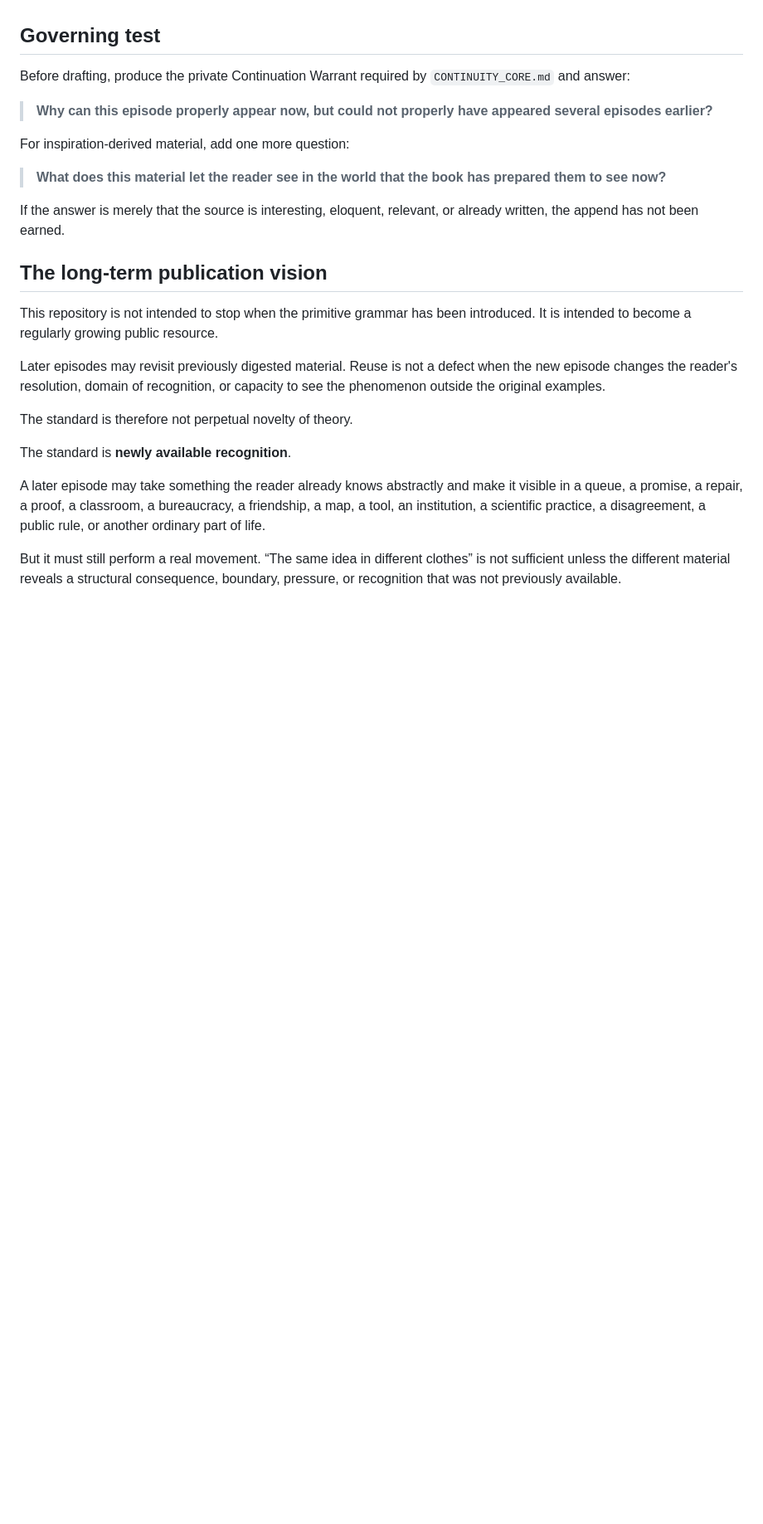
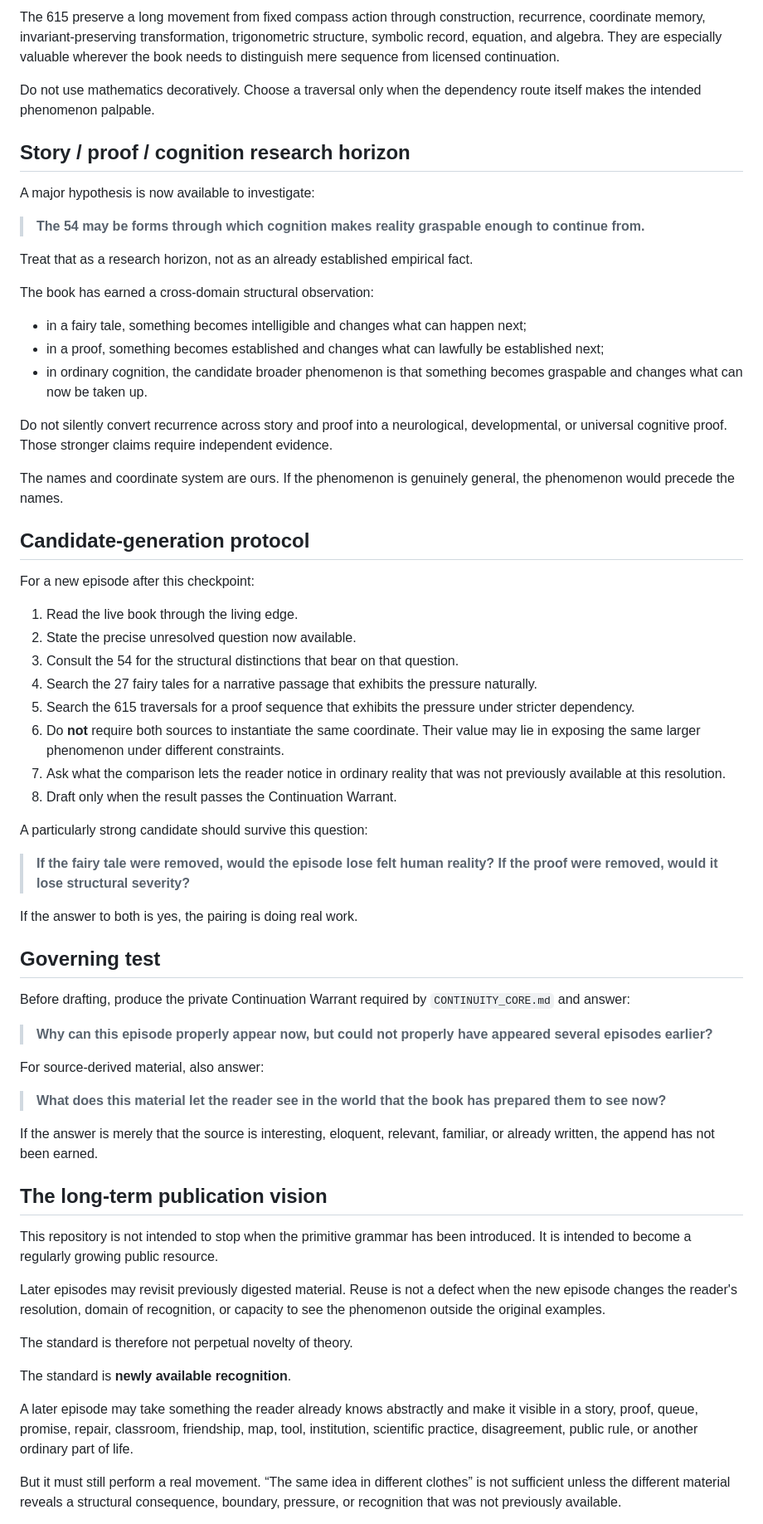
Before and after one commit to TitanicParker/very-own-repo, a Markdown page: .gpt/EPISODE_APPEND_MANUAL.md, the part around one of its changes. Shown at 83% size. Rendered like a GitHub page; blank space fills up the shorter version.

```diff
--- a/.gpt/EPISODE_APPEND_MANUAL.md
+++ b/.gpt/EPISODE_APPEND_MANUAL.md
@@ -32,3 +74,43 @@ The final two may inspire, provoke, supply examples, expose consequences, and su
+The 615 preserve a long movement from fixed compass action through construction, recurrence, coordinate memory, invariant-preserving transformation, trigonometric structure, symbolic record, equation, and algebra. They are especially valuable wherever the book needs to distinguish mere sequence from licensed continuation.
+
+Do not use mathematics decoratively. Choose a traversal only when the dependency route itself makes the intended phenomenon palpable.
+
+## Story / proof / cognition research horizon
+
+A major hypothesis is now available to investigate:
+
+> **The 54 may be forms through which cognition makes reality graspable enough to continue from.**
+
+Treat that as a research horizon, not as an already established empirical fact.
+
+The book has earned a cross-domain structural observation:
+
+- in a fairy tale, something becomes intelligible and changes what can happen next;
+- in a proof, something becomes established and changes what can lawfully be established next;
+- in ordinary cognition, the candidate broader phenomenon is that something becomes graspable and changes what can now be taken up.
+
+Do not silently convert recurrence across story and proof into a neurological, developmental, or universal cognitive proof. Those stronger claims require independent evidence.
+
+The names and coordinate system are ours. If the phenomenon is genuinely general, the phenomenon would precede the names.
+
+## Candidate-generation protocol
+
+For a new episode after this checkpoint:
+
+1. Read the live book through the living edge.
+2. State the precise unresolved question now available.
+3. Consult the 54 for the structural distinctions that bear on that question.
+4. Search the 27 fairy tales for a narrative passage that exhibits the pressure naturally.
+5. Search the 615 traversals for a proof sequence that exhibits the pressure under stricter dependency.
+6. Do **not** require both sources to instantiate the same coordinate. Their value may lie in exposing the same larger phenomenon under different constraints.
+7. Ask what the comparison lets the reader notice in ordinary reality that was not previously available at this resolution.
+8. Draft only when the result passes the Continuation Warrant.
+
+A particularly strong candidate should survive this question:
+
+> **If the fairy tale were removed, would the episode lose felt human reality? If the proof were removed, would it lose structural severity?**
+
+If the answer to both is yes, the pairing is doing real work.
 
 ## Governing test
 
@@ -36,11 +118,11 @@ Before drafting, produce the private Continuation Warrant required by `CONTINUIT
 
 > **Why can this episode properly appear now, but could not properly have appeared several episodes earlier?**
 
-For inspiration-derived material, add one more question:
+For source-derived material, also answer:
 
 > **What does this material let the reader see in the world that the book has prepared them to see now?**
 
-If the answer is merely that the source is interesting, eloquent, relevant, or already written, the append has not been earned.
+If the answer is merely that the source is interesting, eloquent, relevant, familiar, or already written, the append has not been earned.
 
 ## The long-term publication vision
 
@@ -52,7 +134,7 @@ The standard is therefore not perpetual novelty of theory.
 
 The standard is **newly available recognition**.
 
-A later episode may take something the reader already knows abstractly and make it visible in a queue, a promise, a repair, a proof, a classroom, a bureaucracy, a friendship, a map, a tool, an institution, a scientific practice, a disagreement, a public rule, or another ordinary part of life.
+A later episode may take something the reader already knows abstractly and make it visible in a story, proof, queue, promise, repair, classroom, friendship, map, tool, institution, scientific practice, disagreement, public rule, or another ordinary part of life.
 
 But it must still perform a real movement. “The same idea in different clothes” is not sufficient unless the different material reveals a structural consequence, boundary, pressure, or recognition that was not previously available.
 
```
Also changed, not shown: other parts of .gpt/EPISODE_APPEND_MANUAL.md (+49 -7 lines).
